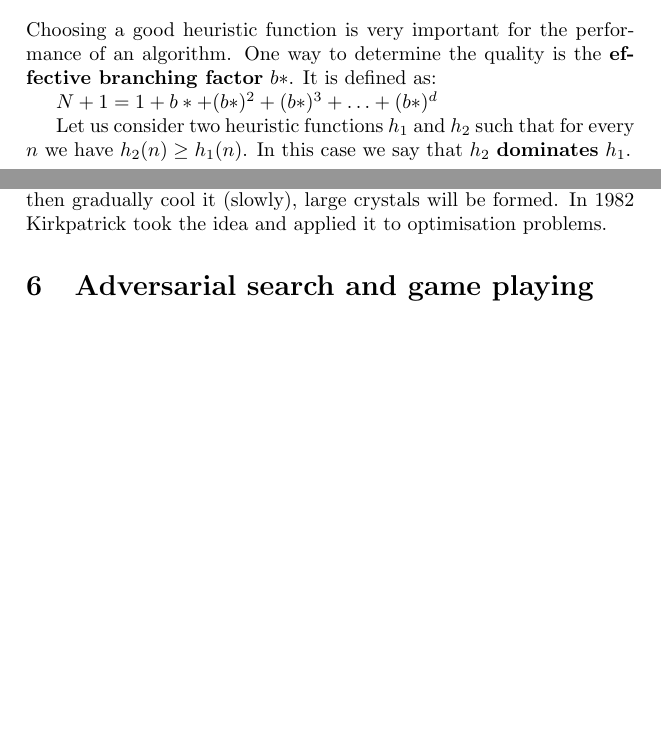
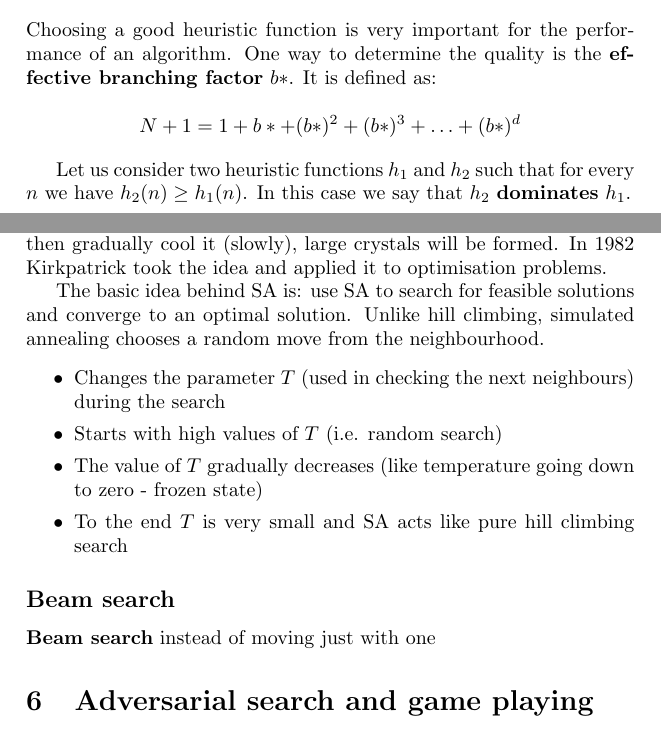
Before and after one commit to UoBCS/researches, a LaTeX document (AIMidTermRevise.tex): two parts of pages 6 and 8 of 8, joined at a grey line, cut so that both start at the same text, the shorter picture padded with empty space. Compiled offline with pdfLaTeX.

Commit message:
Local search algs

```diff
--- a/AIMidTermRevise.tex
+++ b/AIMidTermRevise.tex
@@ -192,7 +192,7 @@ A* search is both complete and optimal (if the heuristic function satisfies some
 Choosing a good heuristic function is very important for the performance of an algorithm. One way to determine the quality is the \textbf{effective branching factor} $b*$.
 It is defined as:
 
-\indent $N + 1 = 1 + b* + (b*)^2 + (b*)^3 + \ldots + (b*)^d$
+\[ N + 1 = 1 + b* + (b*)^2 + (b*)^3 + \ldots + (b*)^d \]
 
 Let us consider two heuristic functions $h_1$ and $h_2$ such that for every $n$ we have $h_2(n) \ge h_1(n)$. In this case we say that $h_2$ \textbf{dominates} $h_1$.
 
@@ -250,6 +250,19 @@ To improve the efficiency of local search we must have a \textbf{trade-off} betw
 SA derives from the process of annealing: if you heat a solid and then gradually cool it (slowly), large crystals will be formed.
 In 1982 Kirkpatrick took the idea and applied it to optimisation problems.
 
+The basic idea behind SA is: use SA to search for feasible solutions and converge to an optimal solution.
+Unlike hill climbing, simulated annealing chooses a random move from the neighbourhood.
+
+\begin{itemize}
+  \item Changes the parameter $T$ (used in checking the next neighbours) during the search
+  \item Starts with high values of \( T \) (i.e. random search)
+  \item The value of $T$ gradually decreases (like temperature going down to zero - frozen state)
+  \item To the end $T$ is very small and SA acts like pure hill climbing search
+\end{itemize}
+
+\subsection*{Beam search}
+\textbf{Beam search} instead of moving just with one
+
 \section{Adversarial search and game playing}
 
 \subsection*{Minimax algorithm}
```
